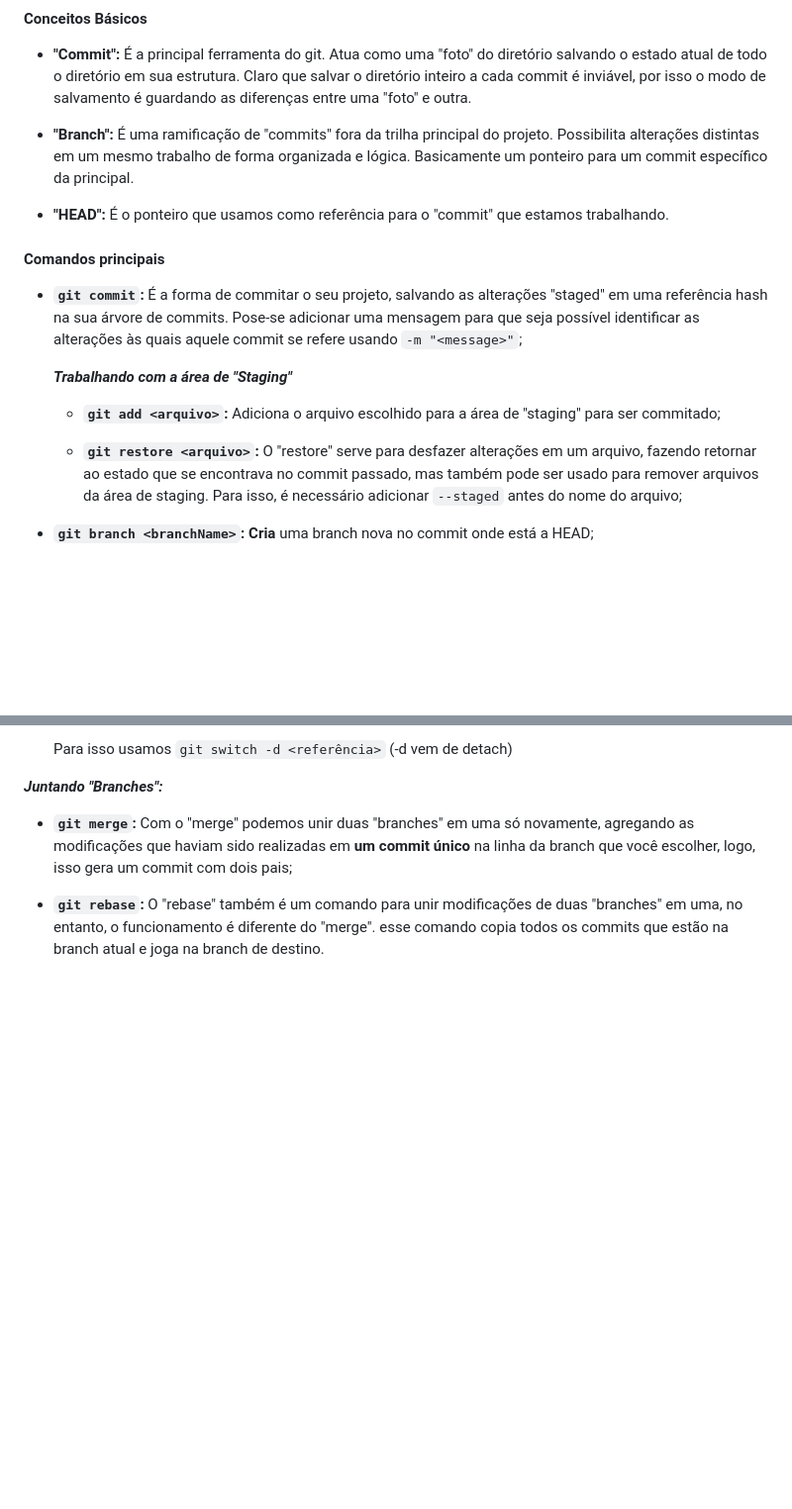
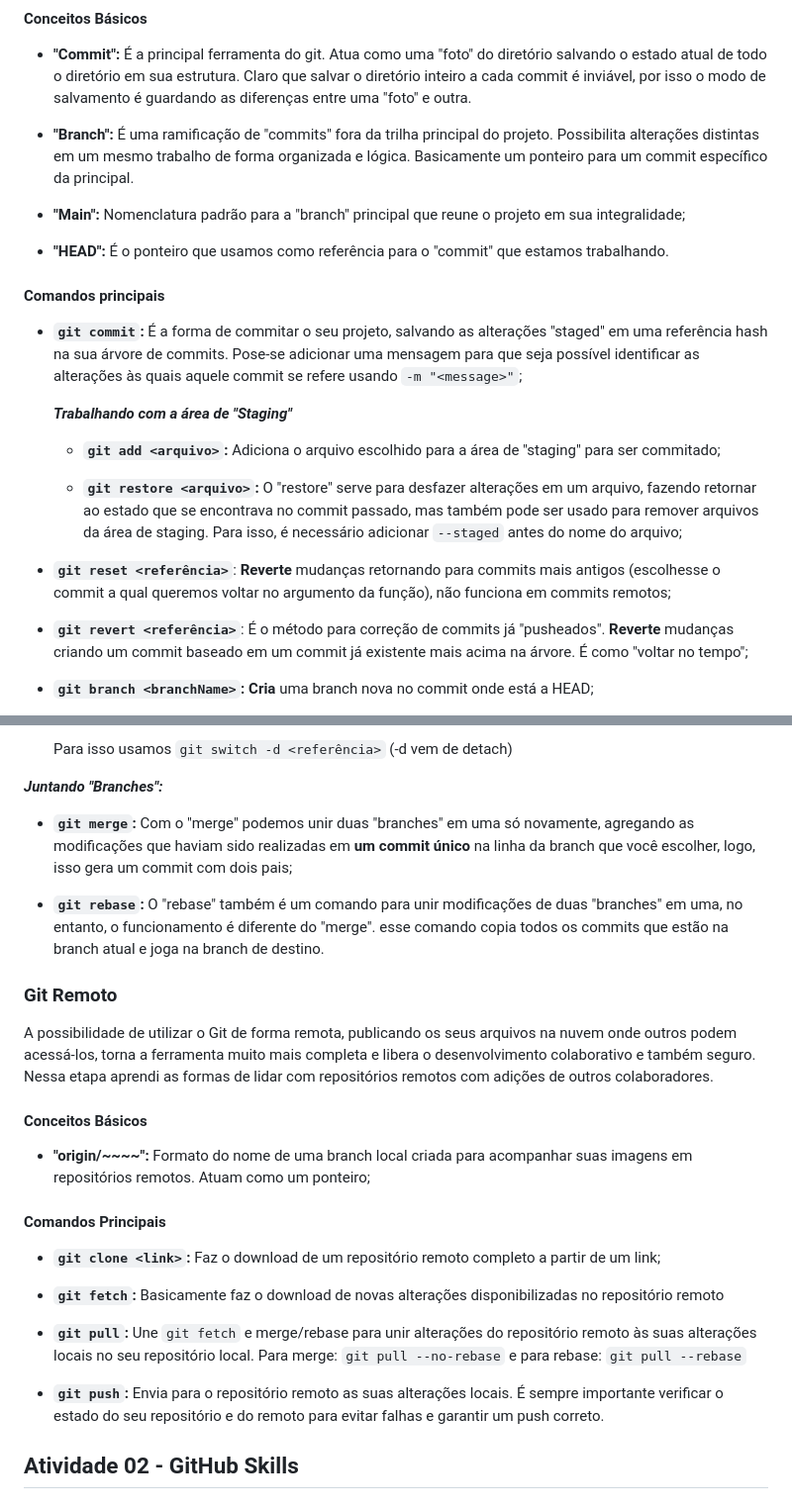
Before and after one commit to AI-Lab-UnB/maker_foudation26.2, a Markdown page: PedroMelo_251027432/resumo-S1-Pedro.md, 2 parts joined by grey strips. Shown at 99% size. GitHub-like rendering; blank space fills up the shorter version.

Commit message:
docs: finalize Learn Git Branching

```diff
--- a/PedroMelo_251027432/acompanhamentoS1Pedro.md
+++ b/PedroMelo_251027432/resumo-S1-Pedro.md
@@ -18,6 +18,8 @@ Na etapa de uso local aprendi conceitos básicos como "commits", "branches", for
 
 - **"Branch":** É uma ramificação de "commits" fora da trilha principal do projeto. Possibilita alterações distintas em um mesmo trabalho de forma organizada e lógica. Basicamente um ponteiro para um commit específico da principal.
 
+- **"Main":** Nomenclatura padrão para a "branch" principal que reune o projeto em sua integralidade;
+
 - **"HEAD":** É o ponteiro que usamos como referência para o "commit" que estamos trabalhando.
 
 #### Comandos principais
@@ -28,6 +30,10 @@ Na etapa de uso local aprendi conceitos básicos como "commits", "branches", for
     - **`git add <arquivo>`:** Adiciona o arquivo escolhido para a área de "staging" para ser commitado;
 
     - **`git restore <arquivo>`:** O "restore" serve para desfazer alterações em um arquivo, fazendo retornar ao estado que se encontrava no commit passado, mas também pode ser usado para remover arquivos da área de staging. Para isso, é necessário adicionar `--staged` antes do nome do arquivo;
+
+- **`git reset <referência>`**: **Reverte** mudanças retornando para commits mais antigos (escolhesse o commit a qual queremos voltar no argumento da função), não funciona em commits remotos;
+
+- **`git revert <referência>`**: É o método para correção de commits já "pusheados". **Reverte** mudanças criando um commit baseado em um commit já existente mais acima na árvore. É como "voltar no tempo";
 
 - **`git branch <branchName>`:** **Cria** uma branch nova no commit onde está a HEAD;
 
@@ -47,3 +53,23 @@ Na etapa de uso local aprendi conceitos básicos como "commits", "branches", for
 - **`git merge`:** Com o "merge" podemos unir duas "branches" em uma só novamente, agregando as modificações que haviam sido realizadas em **um commit único** na linha da branch que você escolher, logo, isso gera um commit com dois pais;
 
 - **`git rebase`:** O "rebase" também é um comando para unir modificações de duas "branches" em uma, no entanto, o funcionamento é diferente do "merge". esse comando copia todos os commits que estão na branch atual e joga na branch de destino.
+
+### Git Remoto
+
+A possibilidade de utilizar o Git de forma remota, publicando os seus arquivos na nuvem onde outros podem acessá-los, torna a ferramenta muito mais completa e libera o desenvolvimento colaborativo e também seguro. Nessa etapa aprendi as formas de lidar com repositórios remotos com adições de outros colaboradores.
+
+#### Conceitos Básicos
+
+- **"origin/~~~~":** Formato do nome de uma branch local criada para acompanhar suas imagens em repositórios remotos. Atuam como um ponteiro;
+
+#### Comandos Principais
+
+- **`git clone <link>`:** Faz o download de um repositório remoto completo a partir de um link;
+
+- **`git fetch`:** Basicamente faz o download de novas alterações disponibilizadas no repositório remoto
+
+- **`git pull`:** Une `git fetch` e merge/rebase para unir alterações do repositório remoto às suas alterações locais no seu repositório local. Para merge: `git pull --no-rebase` e para rebase: `git pull --rebase`
+
+- **`git push`:** Envia para o repositório remoto as suas alterações locais. É sempre importante verificar o estado do seu repositório e do remoto para evitar falhas e garantir um push correto.
+
+## Atividade 02 - GitHub Skills
```
